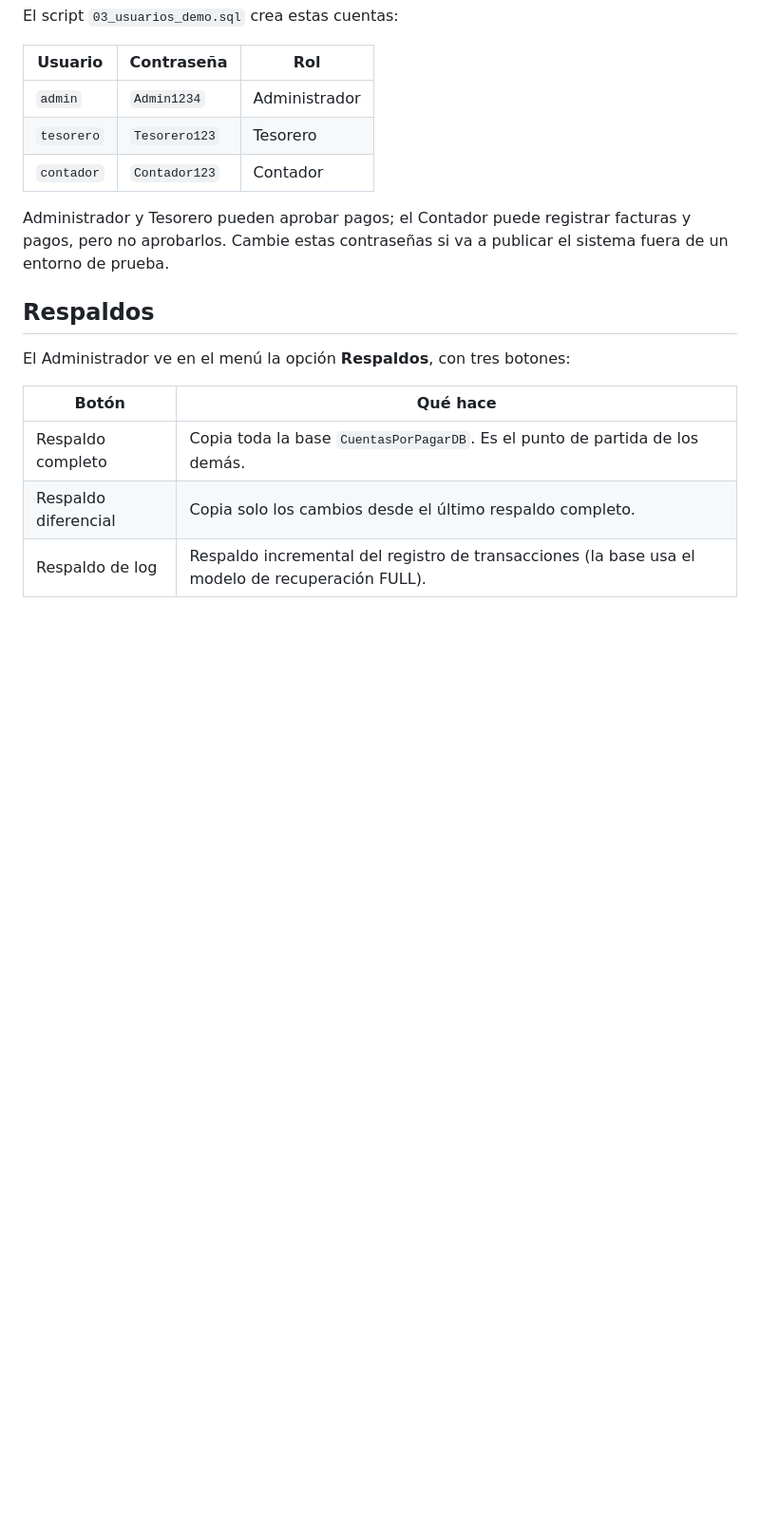
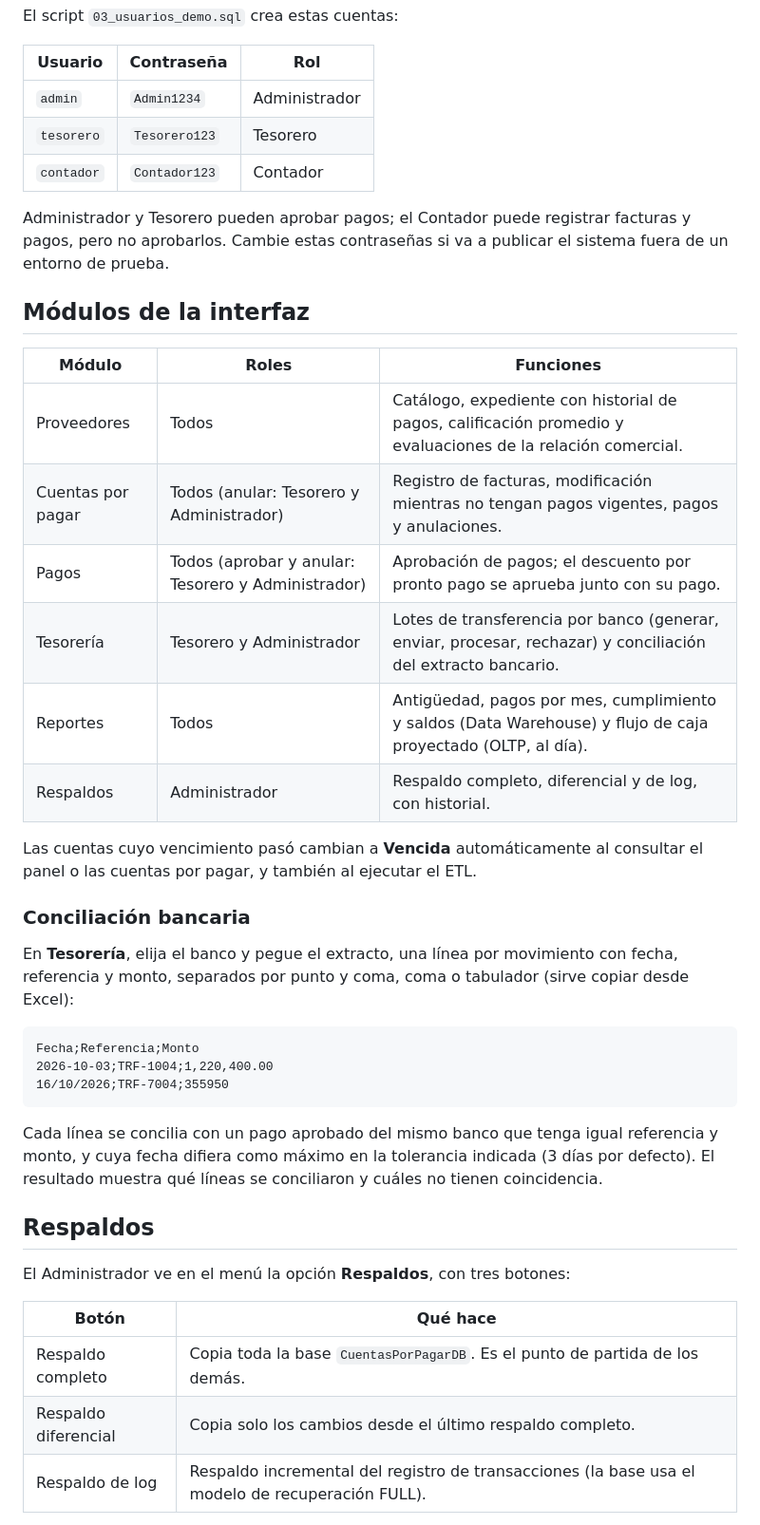
Before and after one commit to PabloD6003/Sistema_Gestion_Cuentas_por_Pagar, a Markdown page: README.md, the part around one of its changes. Shown at 95% size. Rendered like a GitHub page; blank space fills up the shorter version.

Commit message:
docs: módulos de la interfaz, conciliación bancaria y alcance actualizado

````diff
--- a/README.md
+++ b/README.md
@@ -160,6 +160,31 @@ El script `03_usuarios_demo.sql` crea estas cuentas:
 
 Administrador y Tesorero pueden aprobar pagos; el Contador puede registrar facturas y pagos, pero no aprobarlos. Cambie estas contraseñas si va a publicar el sistema fuera de un entorno de prueba.
 
+## Módulos de la interfaz
+
+| Módulo | Roles | Funciones |
+|---|---|---|
+| Proveedores | Todos | Catálogo, expediente con historial de pagos, calificación promedio y evaluaciones de la relación comercial. |
+| Cuentas por pagar | Todos (anular: Tesorero y Administrador) | Registro de facturas, modificación mientras no tengan pagos vigentes, pagos y anulaciones. |
+| Pagos | Todos (aprobar y anular: Tesorero y Administrador) | Aprobación de pagos; el descuento por pronto pago se aprueba junto con su pago. |
+| Tesorería | Tesorero y Administrador | Lotes de transferencia por banco (generar, enviar, procesar, rechazar) y conciliación del extracto bancario. |
+| Reportes | Todos | Antigüedad, pagos por mes, cumplimiento y saldos (Data Warehouse) y flujo de caja proyectado (OLTP, al día). |
+| Respaldos | Administrador | Respaldo completo, diferencial y de log, con historial. |
+
+Las cuentas cuyo vencimiento pasó cambian a **Vencida** automáticamente al consultar el panel o las cuentas por pagar, y también al ejecutar el ETL.
+
+### Conciliación bancaria
+
+En **Tesorería**, elija el banco y pegue el extracto, una línea por movimiento con fecha, referencia y monto, separados por punto y coma, coma o tabulador (sirve copiar desde Excel):
+
+```text
+Fecha;Referencia;Monto
+2026-10-03;TRF-1004;1,220,400.00
+16/10/2026;TRF-7004;355950
+```
+
+Cada línea se concilia con un pago aprobado del mismo banco que tenga igual referencia y monto, y cuya fecha difiera como máximo en la tolerancia indicada (3 días por defecto). El resultado muestra qué líneas se conciliaron y cuáles no tienen coincidencia.
+
 ## Respaldos
 
 El Administrador ve en el menú la opción **Respaldos**, con tres botones:
````
Also changed, not shown: other parts of README.md (+3 -2 lines).
